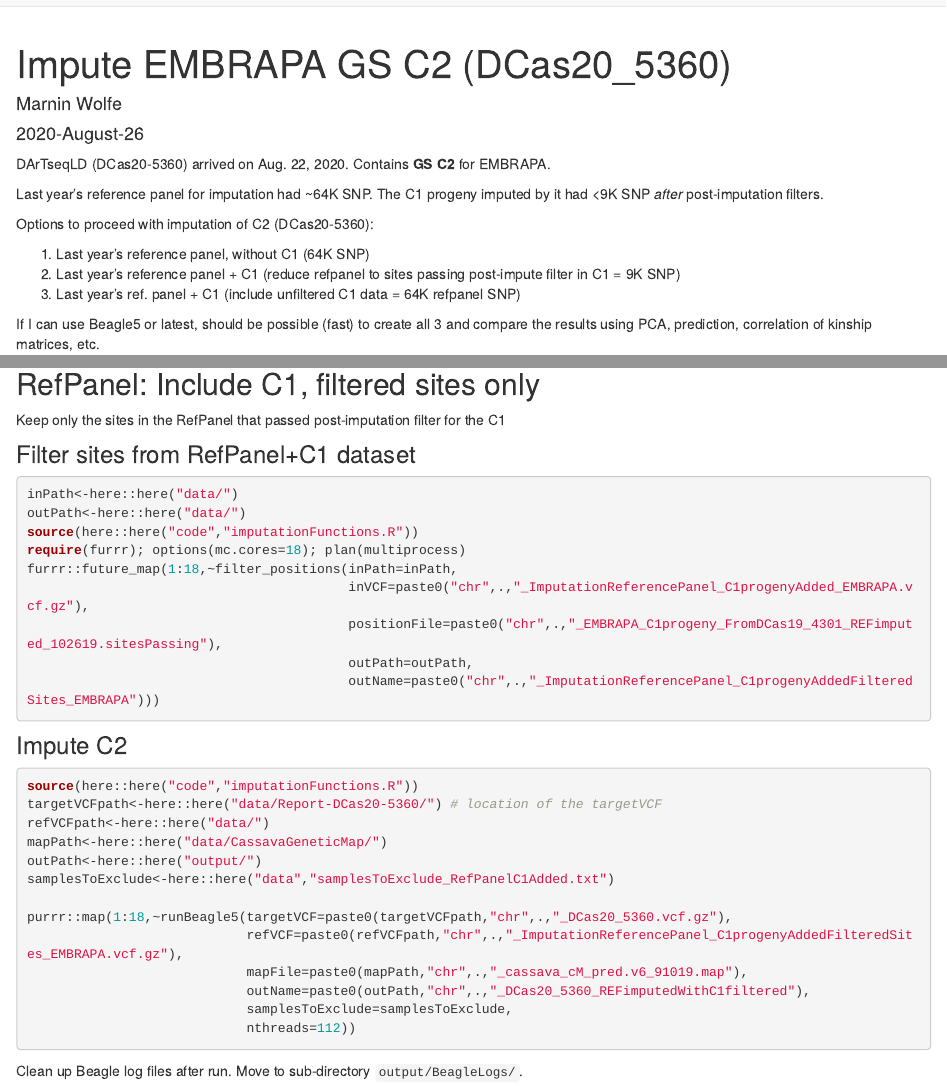
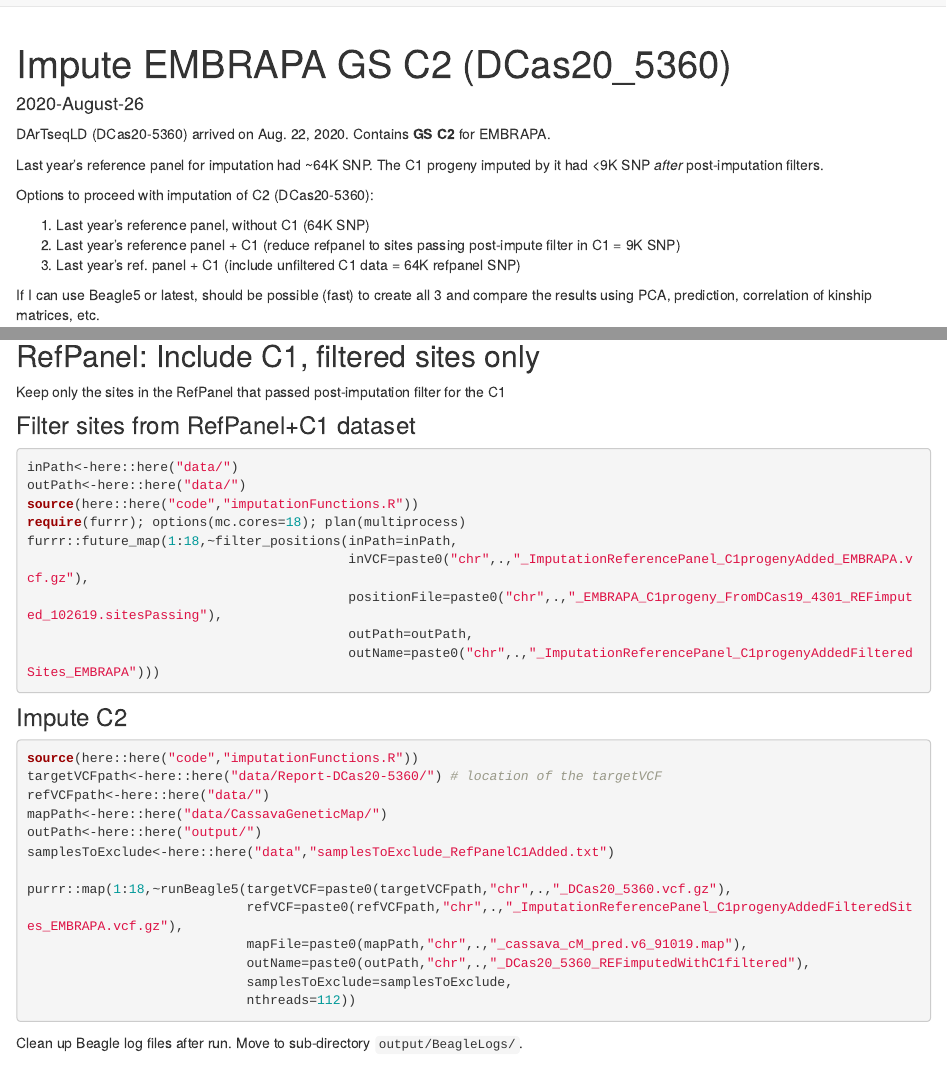
Before and after one commit to wolfemd/NaCRRI_2020GS, an R Markdown document (analysis/ImputeDCas20_5360.Rmd): the page in a window 1100 px wide, from its top, and a second part further down, joined at a grey line. Rendered offline with R 4.5, knitr and Pandoc, with nearby package versions; drawn as R Markdown's standard HTML page in place of the format the file asks for.

Commit message:
wflow_publish(c("analysis/ImputeDCas20_5360.Rmd"))

````diff
--- a/analysis/ImputeDCas20_5360.Rmd
+++ b/analysis/ImputeDCas20_5360.Rmd
@@ -1,10 +1,8 @@
 ---
 title: "Impute EMBRAPA GS C2 (DCas20_5360)"
 site: workflowr::wflow_site
-author: "Marnin Wolfe"
 date: "2020-August-26"
-output:
-  workflowr::wflow_html:
+output: workflowr::wflow_html
 editor_options:
   chunk_output_type: inline
 ---
@@ -290,7 +288,7 @@ cp *_DCas20_5360_REFimputedWithC1unfiltered_PostImputeFiltered* /home/jj332_cas/
 Keep only the sites in the RefPanel that passed post-imputation filter for the C1
 
 ### Filter sites from RefPanel+C1 dataset
-```{r}
+```{r, eval=F}
 inPath<-here::here("data/")
 outPath<-here::here("data/")
 source(here::here("code","imputationFunctions.R"))
````
